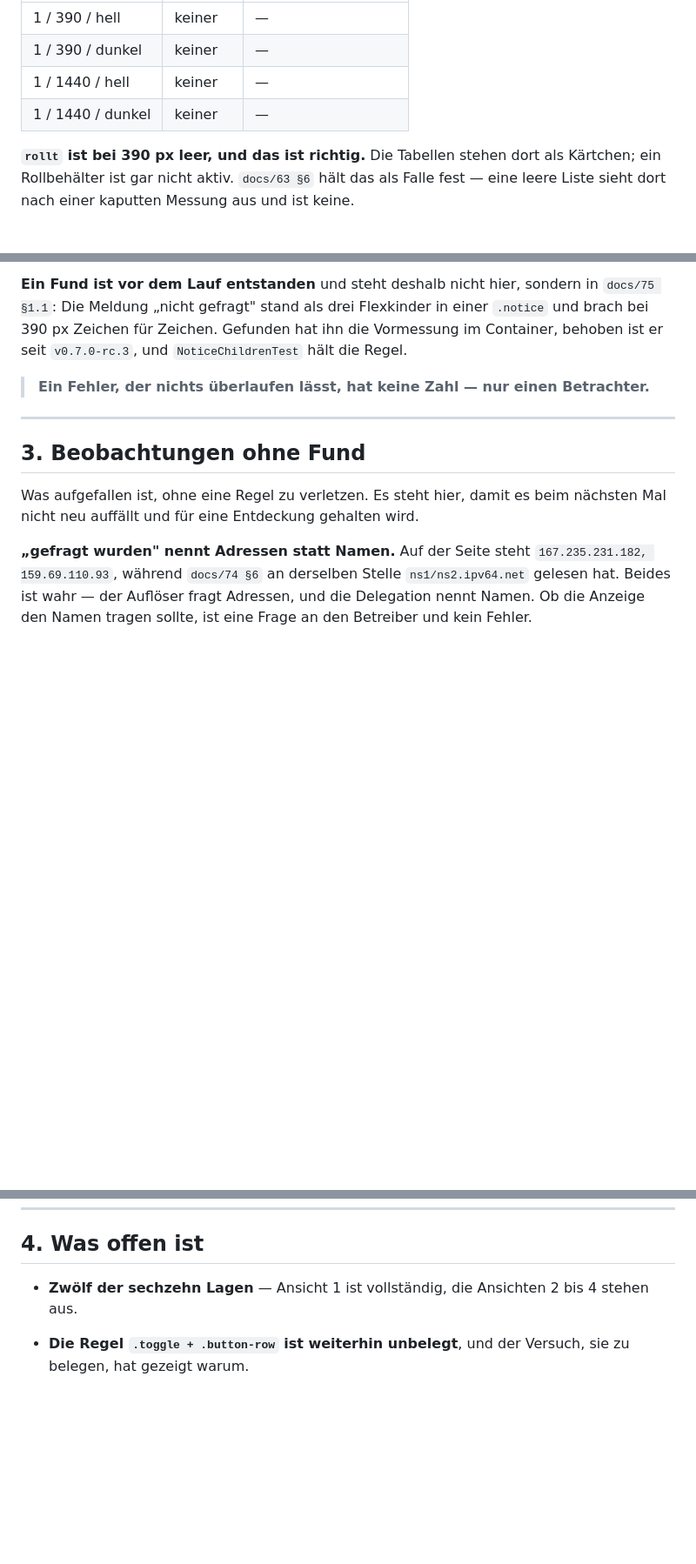
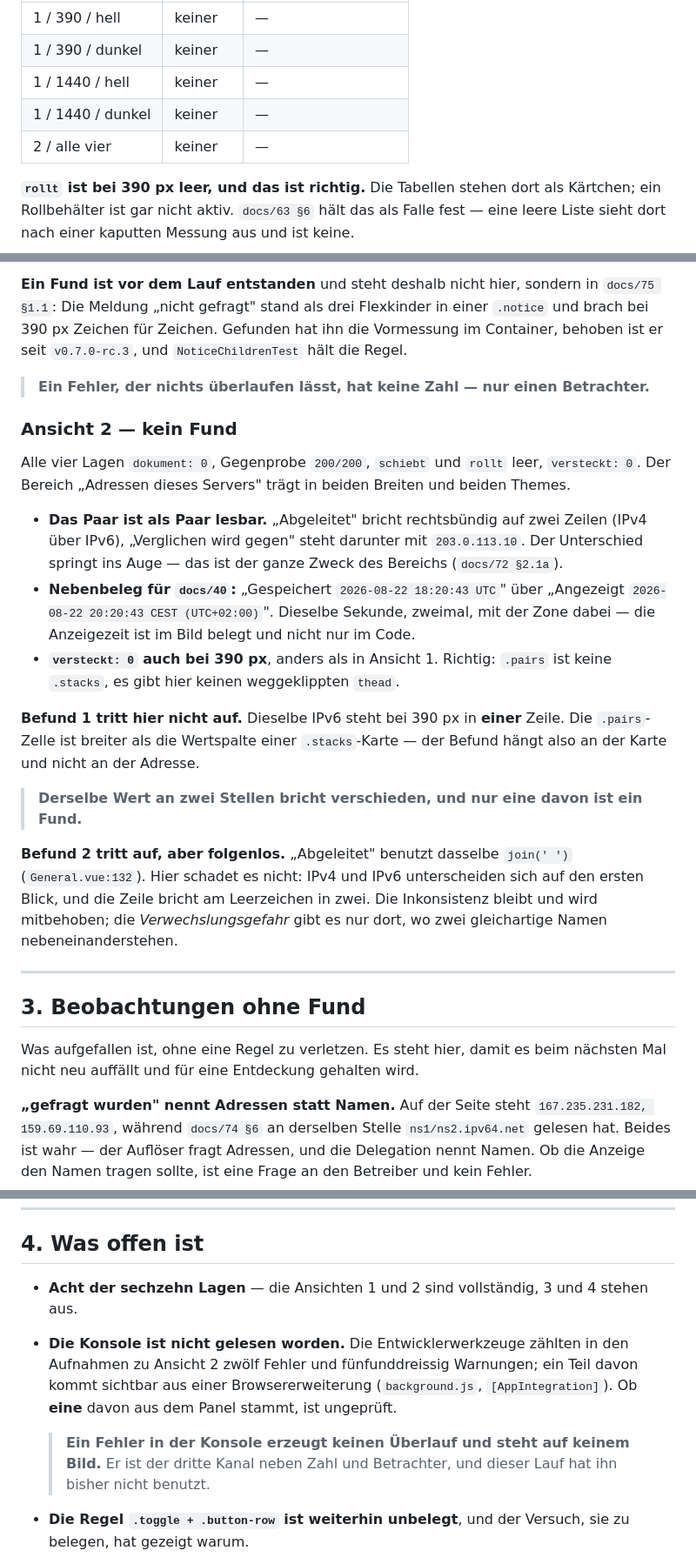
Before and after one commit to philf90/Server-Control-Panel, a Markdown page: docs/76-protokoll-bilderrunde-p7.md, 3 parts joined by grey strips. Shown at 87% size. Rendered like a GitHub page; blank space fills up the shorter version.

Commit message:
Bilderrunde: Ansicht 2 vollstaendig, kein Fund
Alle vier Lagen dokument 0, Gegenprobe 200/200, schiebt und rollt leer,
versteckt 0.

Der Bereich 'Adressen dieses Servers' traegt: 'Abgeleitet' bricht rechtsbuendig
auf zwei Zeilen, 'Verglichen wird gegen' steht darunter, der Unterschied
springt ins Auge. Nebenbeleg fuer docs/40: 'Gespeichert 18:20:43 UTC' ueber
'Angezeigt 20:20:43 CEST (UTC+02:00)' — dieselbe Sekunde, zweimal, mit der Zone
dabei.

Befund 1 tritt hier nicht auf: Dieselbe IPv6 steht bei 390 px in einer Zeile,
weil die .pairs-Zelle breiter ist als die Wertspalte einer .stacks-Karte.

  Derselbe Wert an zwei Stellen bricht verschieden, und nur eine davon ist ein
  Fund.

Befund 2 tritt auf, aber folgenlos: 'Abgeleitet' benutzt dasselbe join(' '),
und IPv4 gegen IPv6 sind auf den ersten Blick zu unterscheiden. Die
Inkonsistenz bleibt und wird mitbehoben.

Neu in §4: Die Konsole ist bisher nicht gelesen worden. Ein Fehler dort erzeugt
keinen Ueberlauf und steht auf keinem Bild — der dritte Kanal neben Zahl und
Betrachter.

Signed-off-by: Philipp <philipp@netzhost24.de>

```diff
--- a/docs/76-protokoll-bilderrunde-p7.md
+++ b/docs/76-protokoll-bilderrunde-p7.md
@@ -49,6 +49,7 @@ einzeln benannt.
 | 1 / 390 / dunkel | keiner | — |
 | 1 / 1440 / hell | keiner | — |
 | 1 / 1440 / dunkel | keiner | — |
+| 2 / alle vier | keiner | — |
 
 **`rollt` ist bei 390 px leer, und das ist richtig.** Die Tabellen stehen dort
 als Kärtchen; ein Rollbehälter ist gar nicht aktiv. `docs/63 §6` hält das als
@@ -251,6 +252,35 @@ hält die Regel.
 > **Ein Fehler, der nichts überlaufen lässt, hat keine Zahl — nur einen
 > Betrachter.**
 
+### Ansicht 2 — kein Fund
+
+Alle vier Lagen `dokument: 0`, Gegenprobe `200/200`, `schiebt` und `rollt` leer,
+`versteckt: 0`. Der Bereich „Adressen dieses Servers" trägt in beiden Breiten
+und beiden Themes.
+
+- **Das Paar ist als Paar lesbar.** „Abgeleitet" bricht rechtsbündig auf zwei
+  Zeilen (IPv4 über IPv6), „Verglichen wird gegen" steht darunter mit
+  `203.0.113.10`. Der Unterschied springt ins Auge — das ist der ganze Zweck
+  des Bereichs (`docs/72 §2.1a`).
+- **Nebenbeleg für `docs/40`:** „Gespeichert `2026-08-22 18:20:43 UTC`" über
+  „Angezeigt `2026-08-22 20:20:43 CEST (UTC+02:00)`". Dieselbe Sekunde, zweimal,
+  mit der Zone dabei — die Anzeigezeit ist im Bild belegt und nicht nur im Code.
+- **`versteckt: 0` auch bei 390 px**, anders als in Ansicht 1. Richtig:
+  `.pairs` ist keine `.stacks`, es gibt hier keinen weggeklippten `thead`.
+
+**Befund 1 tritt hier nicht auf.** Dieselbe IPv6 steht bei 390 px in **einer**
+Zeile. Die `.pairs`-Zelle ist breiter als die Wertspalte einer `.stacks`-Karte —
+der Befund hängt also an der Karte und nicht an der Adresse.
+
+> **Derselbe Wert an zwei Stellen bricht verschieden, und nur eine davon ist
+> ein Fund.**
+
+**Befund 2 tritt auf, aber folgenlos.** „Abgeleitet" benutzt dasselbe
+`join(' ')` (`General.vue:132`). Hier schadet es nicht: IPv4 und IPv6
+unterscheiden sich auf den ersten Blick, und die Zeile bricht am Leerzeichen in
+zwei. Die Inkonsistenz bleibt und wird mitbehoben; die *Verwechslungsgefahr*
+gibt es nur dort, wo zwei gleichartige Namen nebeneinanderstehen.
+
 ---
 
 ## 3. Beobachtungen ohne Fund
@@ -268,8 +298,16 @@ Frage an den Betreiber und kein Fehler.
 
 ## 4. Was offen ist
 
-- **Zwölf der sechzehn Lagen** — Ansicht 1 ist vollständig, die Ansichten 2 bis
-  4 stehen aus.
+- **Acht der sechzehn Lagen** — die Ansichten 1 und 2 sind vollständig, 3 und 4
+  stehen aus.
+- **Die Konsole ist nicht gelesen worden.** Die Entwicklerwerkzeuge zählten in
+  den Aufnahmen zu Ansicht 2 zwölf Fehler und fünfunddreissig Warnungen; ein
+  Teil davon kommt sichtbar aus einer Browsererweiterung (`background.js`,
+  `[AppIntegration]`). Ob **eine** davon aus dem Panel stammt, ist ungeprüft.
+
+  > **Ein Fehler in der Konsole erzeugt keinen Überlauf und steht auf keinem
+  > Bild.** Er ist der dritte Kanal neben Zahl und Betrachter, und dieser Lauf
+  > hat ihn bisher nicht benutzt.
 - **Die Regel `.toggle + .button-row` ist weiterhin unbelegt**, und der Versuch,
   sie zu belegen, hat gezeigt warum.
 
```
Also changed, not shown: other parts of docs/76-protokoll-bilderrunde-p7.md (+4 -4 lines).
